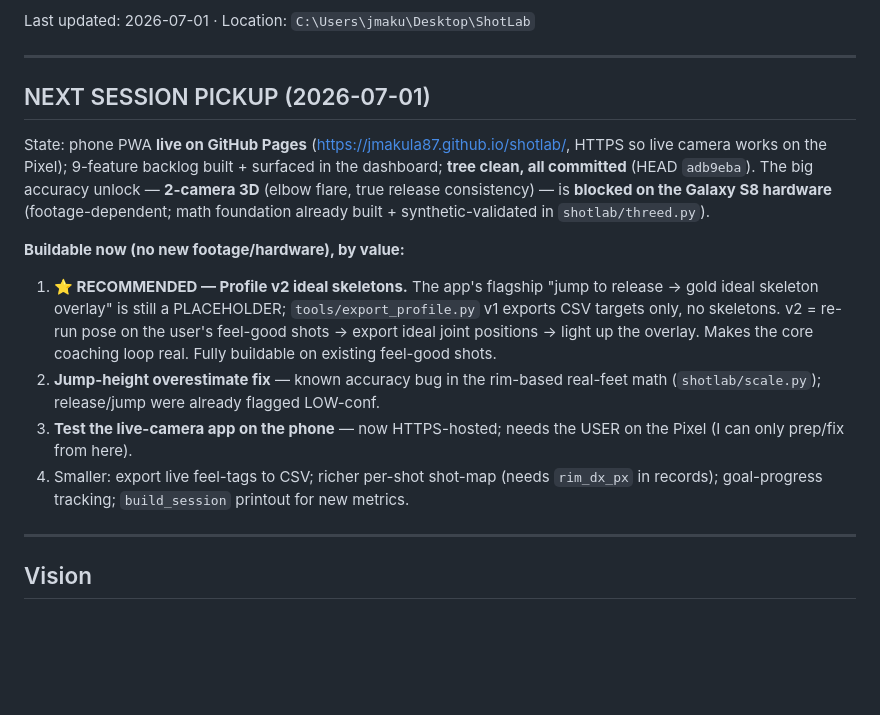
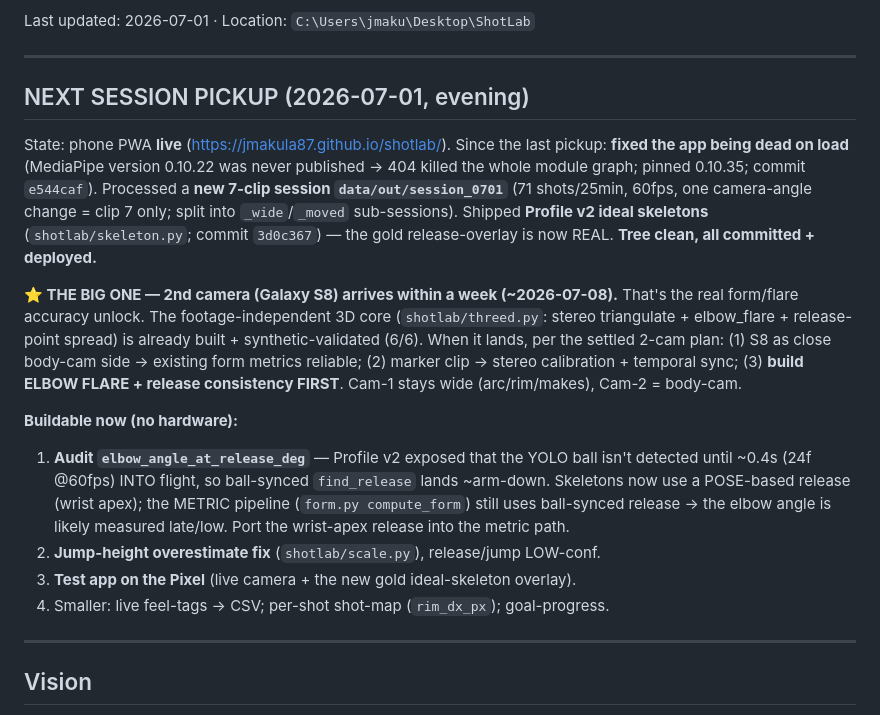
Before and after one commit to jmakula87/shotlab, a Markdown page: PROJECT_NOTES.md, the part around the change. Rendered like a GitHub page; blank space fills up the shorter version.

Commit message:
Notes: 0701 session + Profile v2 + next-session pickup (2nd cam within a week)
Co-Authored-By: Claude Opus 4.8 (1M context) <noreply@anthropic.com>

```diff
--- a/PROJECT_NOTES.md
+++ b/PROJECT_NOTES.md
@@ -7,26 +7,32 @@ Last updated: 2026-07-01 · Location: `C:\Users\jmaku\Desktop\ShotLab`
 
 ---
 
-## NEXT SESSION PICKUP (2026-07-01)
-State: phone PWA **live on GitHub Pages** (https://jmakula87.github.io/shotlab/,
-HTTPS so live camera works on the Pixel); 9-feature backlog built + surfaced in the
-dashboard; **tree clean, all committed** (HEAD `adb9eba`). The big accuracy unlock —
-**2-camera 3D** (elbow flare, true release consistency) — is **blocked on the Galaxy
-S8 hardware** (footage-dependent; math foundation already built + synthetic-validated
-in `shotlab/threed.py`).
+## NEXT SESSION PICKUP (2026-07-01, evening)
+State: phone PWA **live** (https://jmakula87.github.io/shotlab/). Since the last
+pickup: **fixed the app being dead on load** (MediaPipe version 0.10.22 was never
+published → 404 killed the whole module graph; pinned 0.10.35; commit `e544caf`).
+Processed a **new 7-clip session `data/out/session_0701`** (71 shots/25min, 60fps,
+one camera-angle change = clip 7 only; split into `_wide`/`_moved` sub-sessions).
+Shipped **Profile v2 ideal skeletons** (`shotlab/skeleton.py`; commit `3d0c367`) —
+the gold release-overlay is now REAL. **Tree clean, all committed + deployed.**
 
-**Buildable now (no new footage/hardware), by value:**
-1. **⭐ RECOMMENDED — Profile v2 ideal skeletons.** The app's flagship "jump to
-   release → gold ideal skeleton overlay" is still a PLACEHOLDER; `tools/export_profile.py`
-   v1 exports CSV targets only, no skeletons. v2 = re-run pose on the user's
-   feel-good shots → export ideal joint positions → light up the overlay. Makes the
-   core coaching loop real. Fully buildable on existing feel-good shots.
-2. **Jump-height overestimate fix** — known accuracy bug in the rim-based real-feet
-   math (`shotlab/scale.py`); release/jump were already flagged LOW-conf.
-3. **Test the live-camera app on the phone** — now HTTPS-hosted; needs the USER on
-   the Pixel (I can only prep/fix from here).
-4. Smaller: export live feel-tags to CSV; richer per-shot shot-map (needs `rim_dx_px`
-   in records); goal-progress tracking; `build_session` printout for new metrics.
+**⭐ THE BIG ONE — 2nd camera (Galaxy S8) arrives within a week (~2026-07-08).**
+That's the real form/flare accuracy unlock. The footage-independent 3D core
+(`shotlab/threed.py`: stereo triangulate + elbow_flare + release-point spread) is
+already built + synthetic-validated (6/6). When it lands, per the settled 2-cam
+plan: (1) S8 as close body-cam side → existing form metrics reliable; (2) marker
+clip → stereo calibration + temporal sync; (3) **build ELBOW FLARE + release
+consistency FIRST**. Cam-1 stays wide (arc/rim/makes), Cam-2 = body-cam.
+
+**Buildable now (no hardware):**
+1. **Audit `elbow_angle_at_release_deg`** — Profile v2 exposed that the YOLO ball
+   isn't detected until ~0.4s (24f @60fps) INTO flight, so ball-synced `find_release`
+   lands ~arm-down. Skeletons now use a POSE-based release (wrist apex); the METRIC
+   pipeline (`form.py compute_form`) still uses ball-synced release → the elbow angle
+   is likely measured late/low. Port the wrist-apex release into the metric path.
+2. **Jump-height overestimate fix** (`shotlab/scale.py`), release/jump LOW-conf.
+3. **Test app on the Pixel** (live camera + the new gold ideal-skeleton overlay).
+4. Smaller: live feel-tags → CSV; per-shot shot-map (`rim_dx_px`); goal-progress.
 
 ---
 
```
